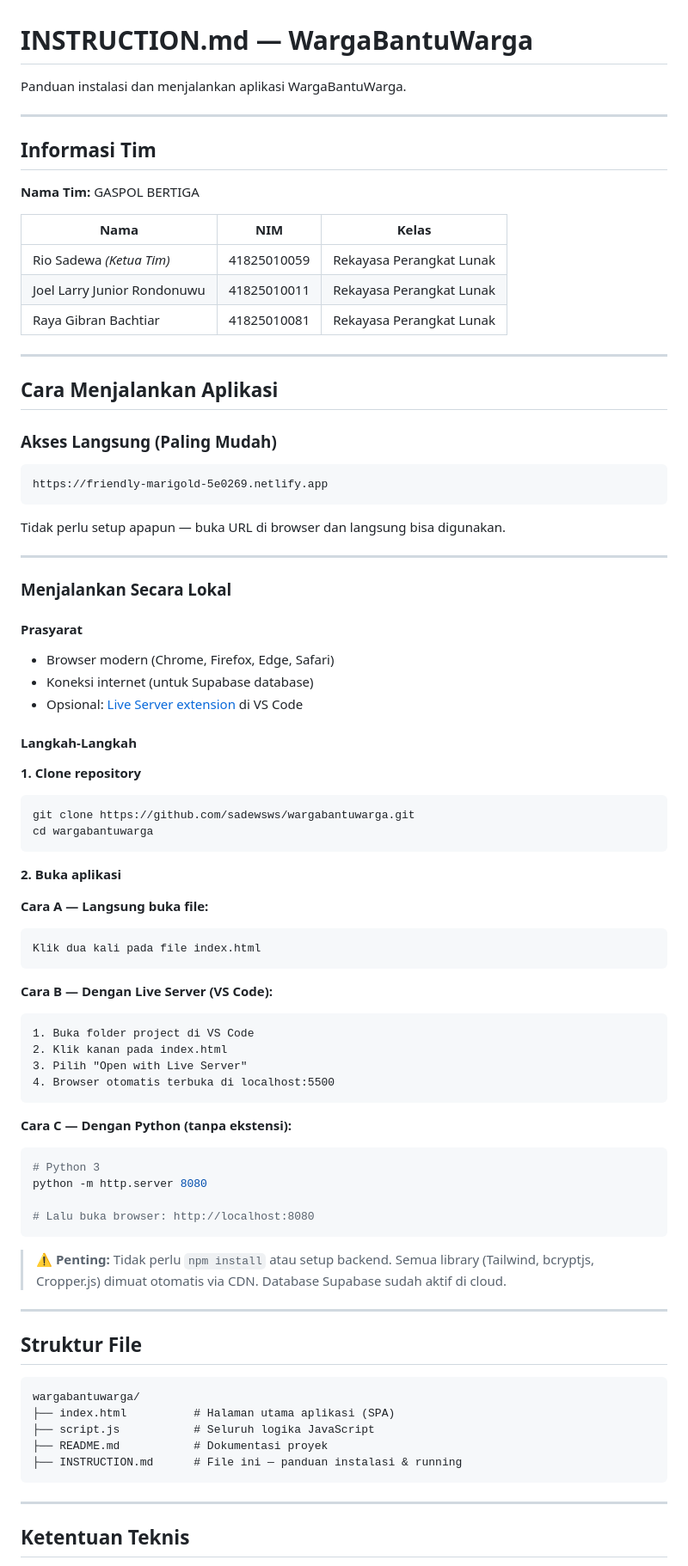
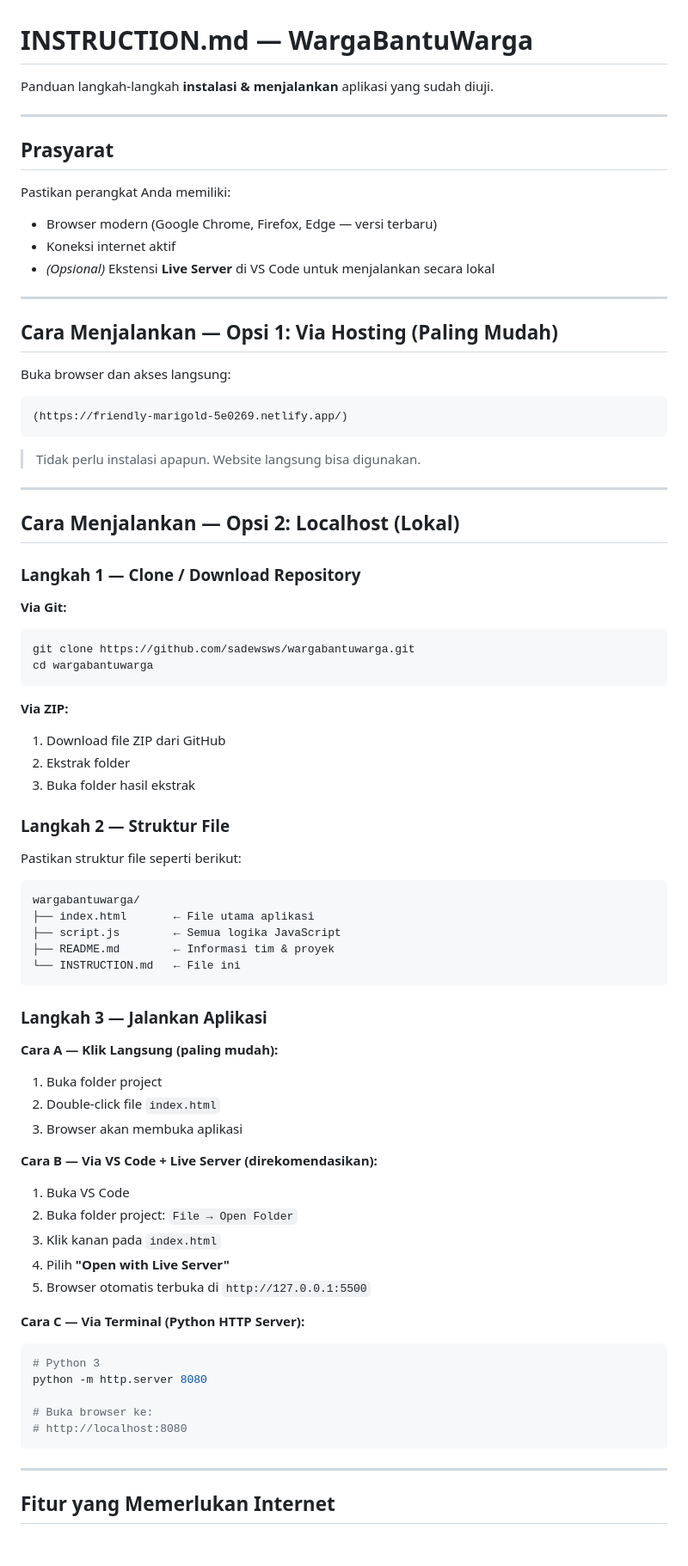
Before and after one commit to sadewsws/WargaBantuWarga, a Markdown page: INSTRUCTION.md, the part around one of its changes. Shown at 86% size. Rendered like a GitHub page; blank space fills up the shorter version.

Commit message:
INSTRUCTION

````diff
--- a/INSTRUCTION.md
+++ b/INSTRUCTION.md
@@ -1,84 +1,80 @@
 # INSTRUCTION.md — WargaBantuWarga
 
-Panduan instalasi dan menjalankan aplikasi WargaBantuWarga.
+Panduan langkah-langkah **instalasi & menjalankan** aplikasi yang sudah diuji.
 
 ---
 
-## Informasi Tim
+## Prasyarat
 
-**Nama Tim:** GASPOL BERTIGA
-
-| Nama | NIM | Kelas |
-|------|-----|-------|
-| Rio Sadewa *(Ketua Tim)* | 41825010059 | Rekayasa Perangkat Lunak |
-| Joel Larry Junior Rondonuwu | 41825010011 | Rekayasa Perangkat Lunak |
-| Raya Gibran Bachtiar | 41825010081 | Rekayasa Perangkat Lunak |
+Pastikan perangkat Anda memiliki:
+- Browser modern (Google Chrome, Firefox, Edge — versi terbaru)
+- Koneksi internet aktif
+- *(Opsional)* Ekstensi **Live Server** di VS Code untuk menjalankan secara lokal
 
 ---
 
-## Cara Menjalankan Aplikasi
+## Cara Menjalankan — Opsi 1: Via Hosting (Paling Mudah)
 
-### Akses Langsung (Paling Mudah)
+Buka browser dan akses langsung:
+
 ```
-https://friendly-marigold-5e0269.netlify.app
+(https://friendly-marigold-5e0269.netlify.app/)
 ```
-Tidak perlu setup apapun — buka URL di browser dan langsung bisa digunakan.
+
+> Tidak perlu instalasi apapun. Website langsung bisa digunakan.
 
 ---
 
-### Menjalankan Secara Lokal
+## Cara Menjalankan — Opsi 2: Localhost (Lokal)
 
-#### Prasyarat
-- Browser modern (Chrome, Firefox, Edge, Safari)
-- Koneksi internet (untuk Supabase database)
-- Opsional: [Live Server extension](https://marketplace.visualstudio.com/items?itemName=ritwickdey.LiveServer) di VS Code
+### Langkah 1 — Clone / Download Repository
 
-#### Langkah-Langkah
-
-**1. Clone repository**
+**Via Git:**
 ```bash
 git clone https://github.com/sadewsws/wargabantuwarga.git
 cd wargabantuwarga
 ```
 
-**2. Buka aplikasi**
+**Via ZIP:**
+1. Download file ZIP dari GitHub
+2. Ekstrak folder
+3. Buka folder hasil ekstrak
 
-**Cara A — Langsung buka file:**
+### Langkah 2 — Struktur File
+
+Pastikan struktur file seperti berikut:
 ```
-Klik dua kali pada file index.html
+wargabantuwarga/
+├── index.html       ← File utama aplikasi
+├── script.js        ← Semua logika JavaScript
+├── README.md        ← Informasi tim & proyek
+└── INSTRUCTION.md   ← File ini
 ```
 
-**Cara B — Dengan Live Server (VS Code):**
-```
-1. Buka folder project di VS Code
-2. Klik kanan pada index.html
-3. Pilih "Open with Live Server"
-4. Browser otomatis terbuka di localhost:5500
-```
+### Langkah 3 — Jalankan Aplikasi
 
-**Cara C — Dengan Python (tanpa ekstensi):**
+**Cara A — Klik Langsung (paling mudah):**
+1. Buka folder project
+2. Double-click file `index.html`
+3. Browser akan membuka aplikasi
+
+**Cara B — Via VS Code + Live Server (direkomendasikan):**
+1. Buka VS Code
+2. Buka folder project: `File → Open Folder`
+3. Klik kanan pada `index.html`
+4. Pilih **"Open with Live Server"**
+5. Browser otomatis terbuka di `http://127.0.0.1:5500`
+
+**Cara C — Via Terminal (Python HTTP Server):**
 ```bash
 # Python 3
 python -m http.server 8080
 
-# Lalu buka browser: http://localhost:8080
-```
-
-> ⚠️ **Penting:** Tidak perlu `npm install` atau setup backend. Semua library (Tailwind, bcryptjs, Cropper.js) dimuat otomatis via CDN. Database Supabase sudah aktif di cloud.
-
----
-
-## Struktur File
-
-```
-wargabantuwarga/
-├── index.html          # Halaman utama aplikasi (SPA)
-├── script.js           # Seluruh logika JavaScript
-├── README.md           # Dokumentasi proyek
-├── INSTRUCTION.md      # File ini — panduan instalasi & running
+# Buka browser ke:
+# http://localhost:8080
 ```
 
 ---
 
-## Ketentuan Teknis
+## Fitur yang Memerlukan Internet
 
````
Also changed, not shown: other parts of INSTRUCTION.md (+94 -30 lines).
